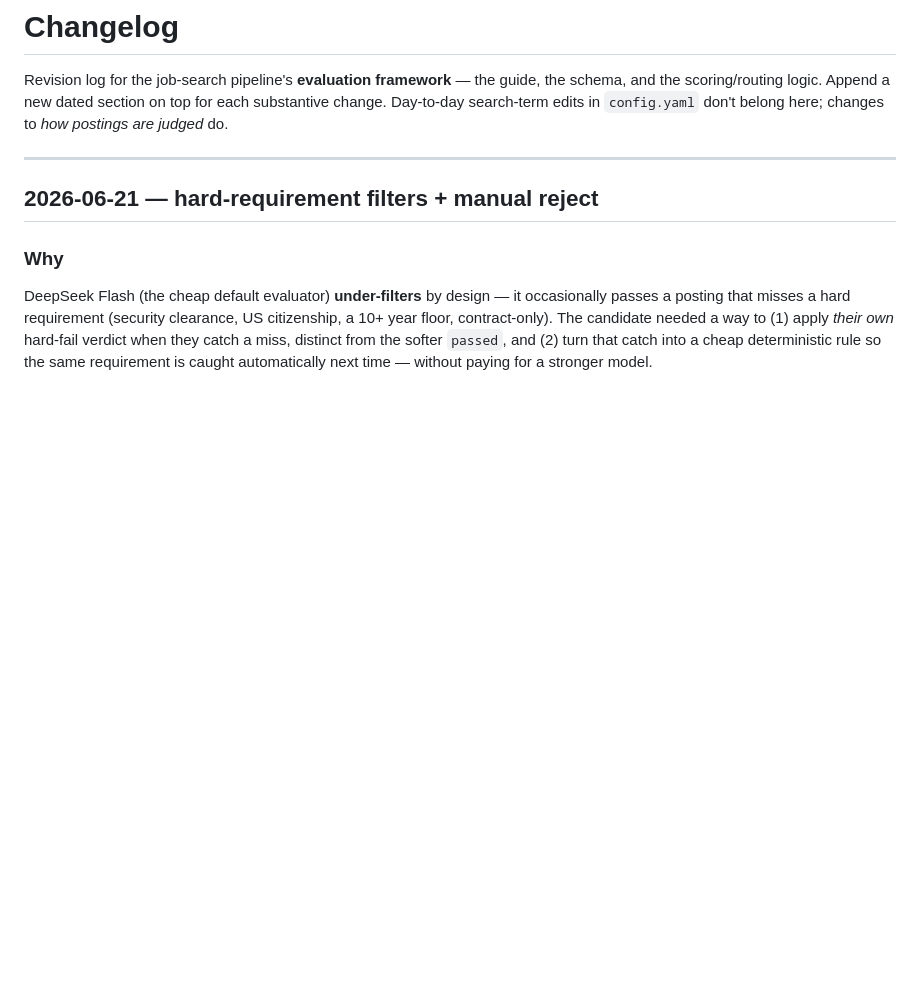
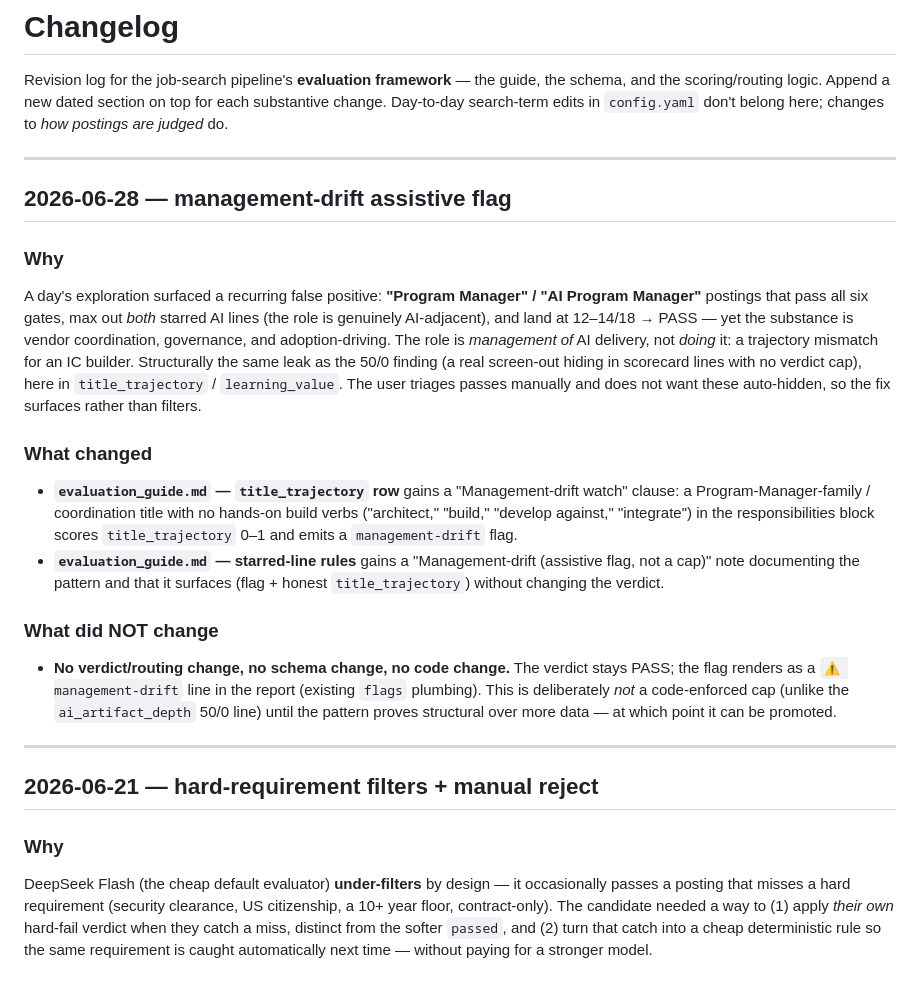
Before and after one commit to MIDDLESECOND/jobsearch_pipeline, a Markdown page: CHANGELOG.md, the part around the change. Rendered like a GitHub page; blank space fills up the shorter version.

Commit message:
Document management-drift assistive flag for PM-family false positives
Program Manager / AI Program Manager postings were passing all gates,
maxing both starred AI lines, and scoring 12-14 -> PASS -- but their
substance is vendor coordination / governance / adoption, not hands-on
delivery. The leak hid in title_trajectory / learning_value, which have
no verdict cap (structurally the same as the 50/0 finding).

The fix surfaces rather than hides (manual-triage preference): the eval
now emits a `management-drift` flag and scores title_trajectory low when
a PM-family title has no hands-on build verbs ("architect/build/develop
against/integrate") in its responsibilities. Verdict is unchanged --
assistive, not a code-enforced cap -- until the pattern proves structural.

Implementation lives in the gitignored evaluation_guide.md (title_trajectory
row + starred-line note) and a new backtest_v2.py regression fixture (Aurora
AI Solutions Program Manager: still PASS, but must surface the flag and score
title_trajectory <= 1); only this CHANGELOG entry is tracked.

Co-Authored-By: Claude Opus 4.8 <noreply@anthropic.com>

```diff
--- a/CHANGELOG.md
+++ b/CHANGELOG.md
@@ -4,6 +4,34 @@ Revision log for the job-search pipeline's **evaluation framework** — the guid
 schema, and the scoring/routing logic. Append a new dated section on top for each
 substantive change. Day-to-day search-term edits in `config.yaml` don't belong here;
 changes to *how postings are judged* do.
+
+---
+
+## 2026-06-28 — management-drift assistive flag
+
+### Why
+A day's exploration surfaced a recurring false positive: **"Program Manager" / "AI Program
+Manager"** postings that pass all six gates, max out *both* starred AI lines (the role is genuinely
+AI-adjacent), and land at 12–14/18 → PASS — yet the substance is vendor coordination, governance,
+and adoption-driving. The role is *management of* AI delivery, not *doing* it: a trajectory mismatch
+for an IC builder. Structurally the same leak as the 50/0 finding (a real screen-out hiding in
+scorecard lines with no verdict cap), here in `title_trajectory` / `learning_value`. The user
+triages passes manually and does not want these auto-hidden, so the fix surfaces rather than filters.
+
+### What changed
+- **`evaluation_guide.md` — `title_trajectory` row** gains a "Management-drift watch" clause: a
+  Program-Manager-family / coordination title with no hands-on build verbs ("architect," "build,"
+  "develop against," "integrate") in the responsibilities block scores `title_trajectory` 0–1 and
+  emits a `management-drift` flag.
+- **`evaluation_guide.md` — starred-line rules** gains a "Management-drift (assistive flag, not a
+  cap)" note documenting the pattern and that it surfaces (flag + honest `title_trajectory`) without
+  changing the verdict.
+
+### What did NOT change
+- **No verdict/routing change, no schema change, no code change.** The verdict stays PASS; the flag
+  renders as a `⚠️ management-drift` line in the report (existing `flags` plumbing). This is
+  deliberately *not* a code-enforced cap (unlike the `ai_artifact_depth` 50/0 line) until the
+  pattern proves structural over more data — at which point it can be promoted.
 
 ---
 
```
